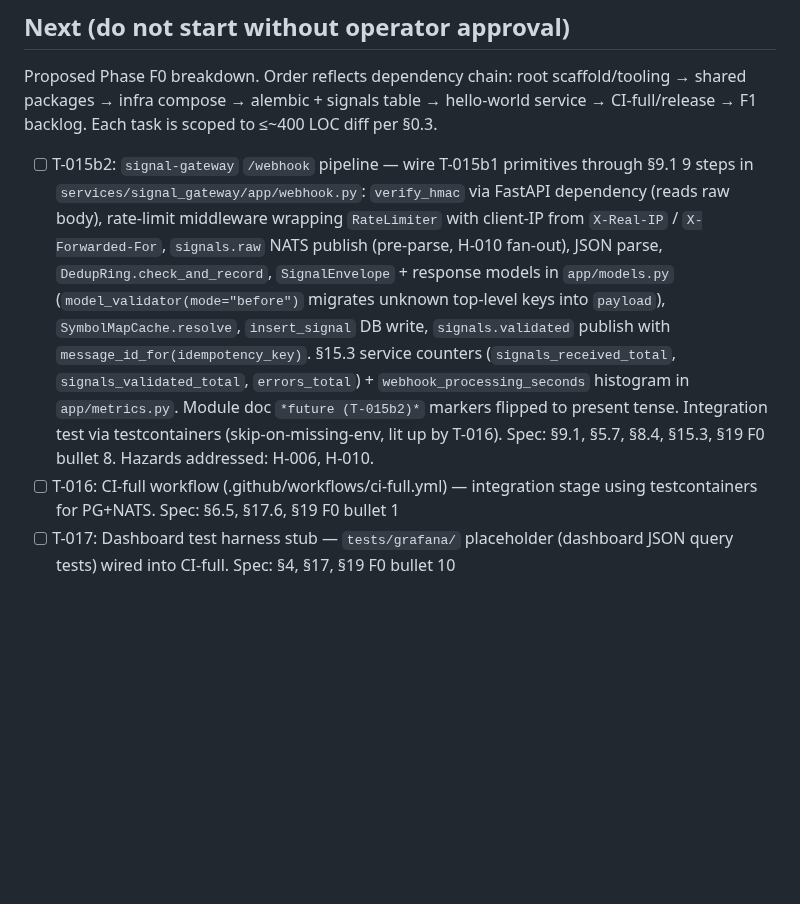
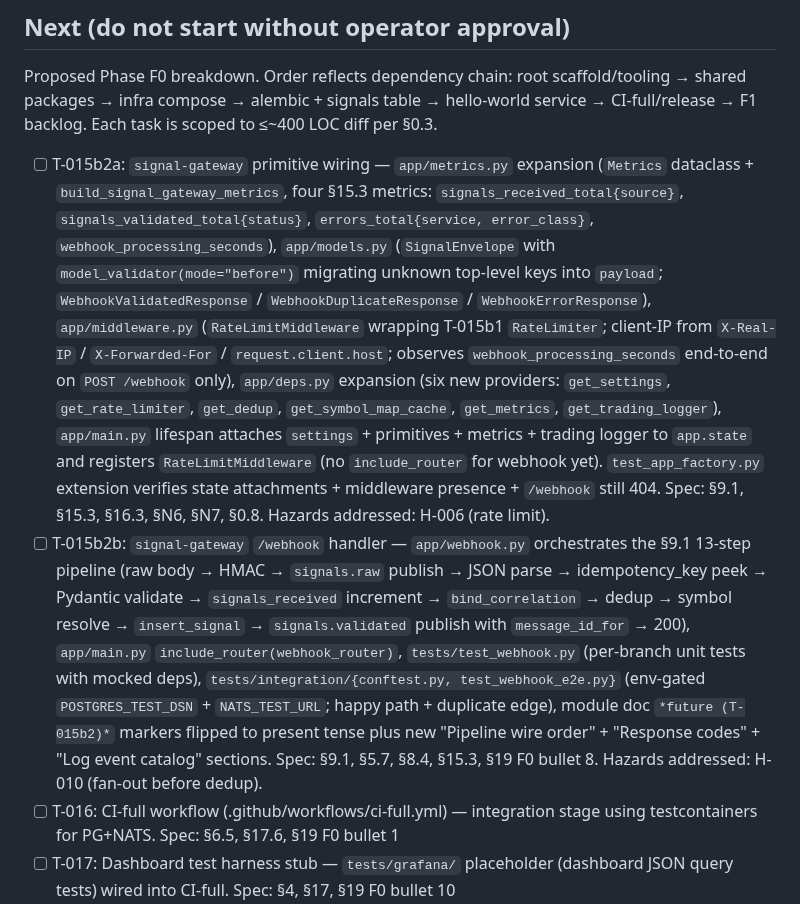
Before and after one commit to lusterier/scalper-v2, a Markdown page: TASKS.md, the part around the change. Drawn GitHub-style; blank space fills up the shorter version.

Commit message:
chore(tasks): split T-015b2 into T-015b2a + T-015b2b
T-015b2 LOC overshot the §0.3 ~400 cap during T-015b2a-side scoping (handler alone projected at 330 LOC vs original 140 estimate). Pre-split into T-015b2a (primitive wiring + metrics + models + middleware + deps + main.py state attach) and T-015b2b (webhook handler + integration test + module doc flip) keeps each task within margin and gives T-015b2a a separately verifiable surface (state + middleware presence) without needing the handler.

Claude

```diff
--- a/TASKS.md
+++ b/TASKS.md
@@ -33,7 +33,8 @@ Unlocked: 2026-04-19
 
 Proposed Phase F0 breakdown. Order reflects dependency chain: root scaffold/tooling → shared packages → infra compose → alembic + signals table → hello-world service → CI-full/release → F1 backlog. Each task is scoped to ≤~400 LOC diff per §0.3.
 
-- [ ] T-015b2: `signal-gateway` `/webhook` pipeline — wire T-015b1 primitives through §9.1 9 steps in `services/signal_gateway/app/webhook.py`: `verify_hmac` via FastAPI dependency (reads raw body), rate-limit middleware wrapping `RateLimiter` with client-IP from `X-Real-IP` / `X-Forwarded-For`, `signals.raw` NATS publish (pre-parse, H-010 fan-out), JSON parse, `DedupRing.check_and_record`, `SignalEnvelope` + response models in `app/models.py` (`model_validator(mode="before")` migrates unknown top-level keys into `payload`), `SymbolMapCache.resolve`, `insert_signal` DB write, `signals.validated` publish with `message_id_for(idempotency_key)`. §15.3 service counters (`signals_received_total`, `signals_validated_total`, `errors_total`) + `webhook_processing_seconds` histogram in `app/metrics.py`. Module doc `*future (T-015b2)*` markers flipped to present tense. Integration test via testcontainers (skip-on-missing-env, lit up by T-016). Spec: §9.1, §5.7, §8.4, §15.3, §19 F0 bullet 8. Hazards addressed: H-006, H-010.
+- [ ] T-015b2a: `signal-gateway` primitive wiring — `app/metrics.py` expansion (`Metrics` dataclass + `build_signal_gateway_metrics`, four §15.3 metrics: `signals_received_total{source}`, `signals_validated_total{status}`, `errors_total{service, error_class}`, `webhook_processing_seconds`), `app/models.py` (`SignalEnvelope` with `model_validator(mode="before")` migrating unknown top-level keys into `payload`; `WebhookValidatedResponse` / `WebhookDuplicateResponse` / `WebhookErrorResponse`), `app/middleware.py` (`RateLimitMiddleware` wrapping T-015b1 `RateLimiter`; client-IP from `X-Real-IP` / `X-Forwarded-For` / `request.client.host`; observes `webhook_processing_seconds` end-to-end on `POST /webhook` only), `app/deps.py` expansion (six new providers: `get_settings`, `get_rate_limiter`, `get_dedup`, `get_symbol_map_cache`, `get_metrics`, `get_trading_logger`), `app/main.py` lifespan attaches `settings` + primitives + metrics + trading logger to `app.state` and registers `RateLimitMiddleware` (no `include_router` for webhook yet). `test_app_factory.py` extension verifies state attachments + middleware presence + `/webhook` still 404. Spec: §9.1, §15.3, §16.3, §N6, §N7, §0.8. Hazards addressed: H-006 (rate limit).
+- [ ] T-015b2b: `signal-gateway` `/webhook` handler — `app/webhook.py` orchestrates the §9.1 13-step pipeline (raw body → HMAC → `signals.raw` publish → JSON parse → idempotency_key peek → Pydantic validate → `signals_received` increment → `bind_correlation` → dedup → symbol resolve → `insert_signal` → `signals.validated` publish with `message_id_for` → 200), `app/main.py` `include_router(webhook_router)`, `tests/test_webhook.py` (per-branch unit tests with mocked deps), `tests/integration/{conftest.py, test_webhook_e2e.py}` (env-gated `POSTGRES_TEST_DSN` + `NATS_TEST_URL`; happy path + duplicate edge), module doc `*future (T-015b2)*` markers flipped to present tense plus new "Pipeline wire order" + "Response codes" + "Log event catalog" sections. Spec: §9.1, §5.7, §8.4, §15.3, §19 F0 bullet 8. Hazards addressed: H-010 (fan-out before dedup).
 - [ ] T-016: CI-full workflow (.github/workflows/ci-full.yml) — integration stage using testcontainers for PG+NATS. Spec: §6.5, §17.6, §19 F0 bullet 1
 - [ ] T-017: Dashboard test harness stub — `tests/grafana/` placeholder (dashboard JSON query tests) wired into CI-full. Spec: §4, §17, §19 F0 bullet 10
 - [ ] T-018: Release workflow (.github/workflows/release.yml) — Docker image build + tag on git tag push, per-service images. Spec: §3.1, §6.5, §18, §19 F0 bullet 11
```
